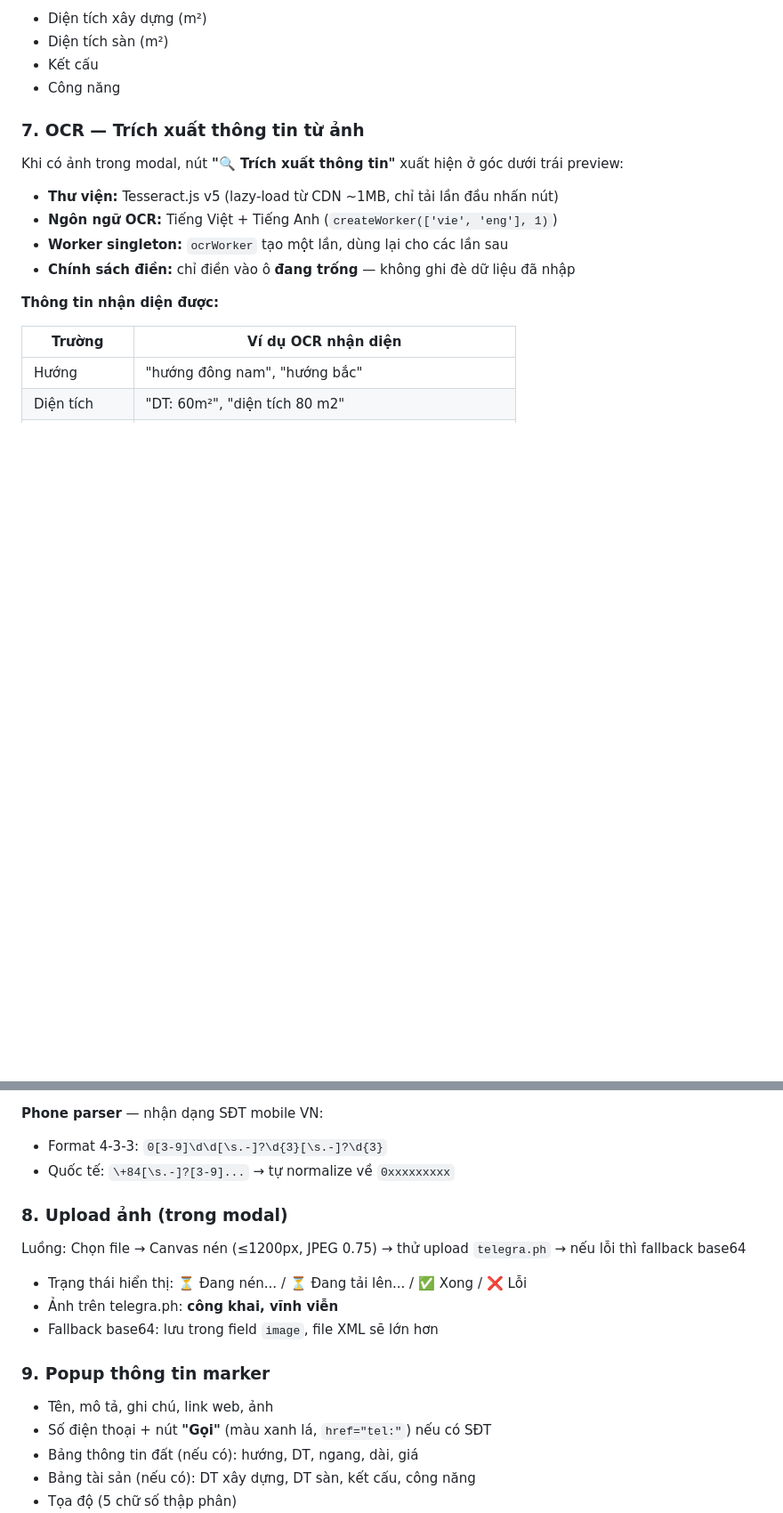
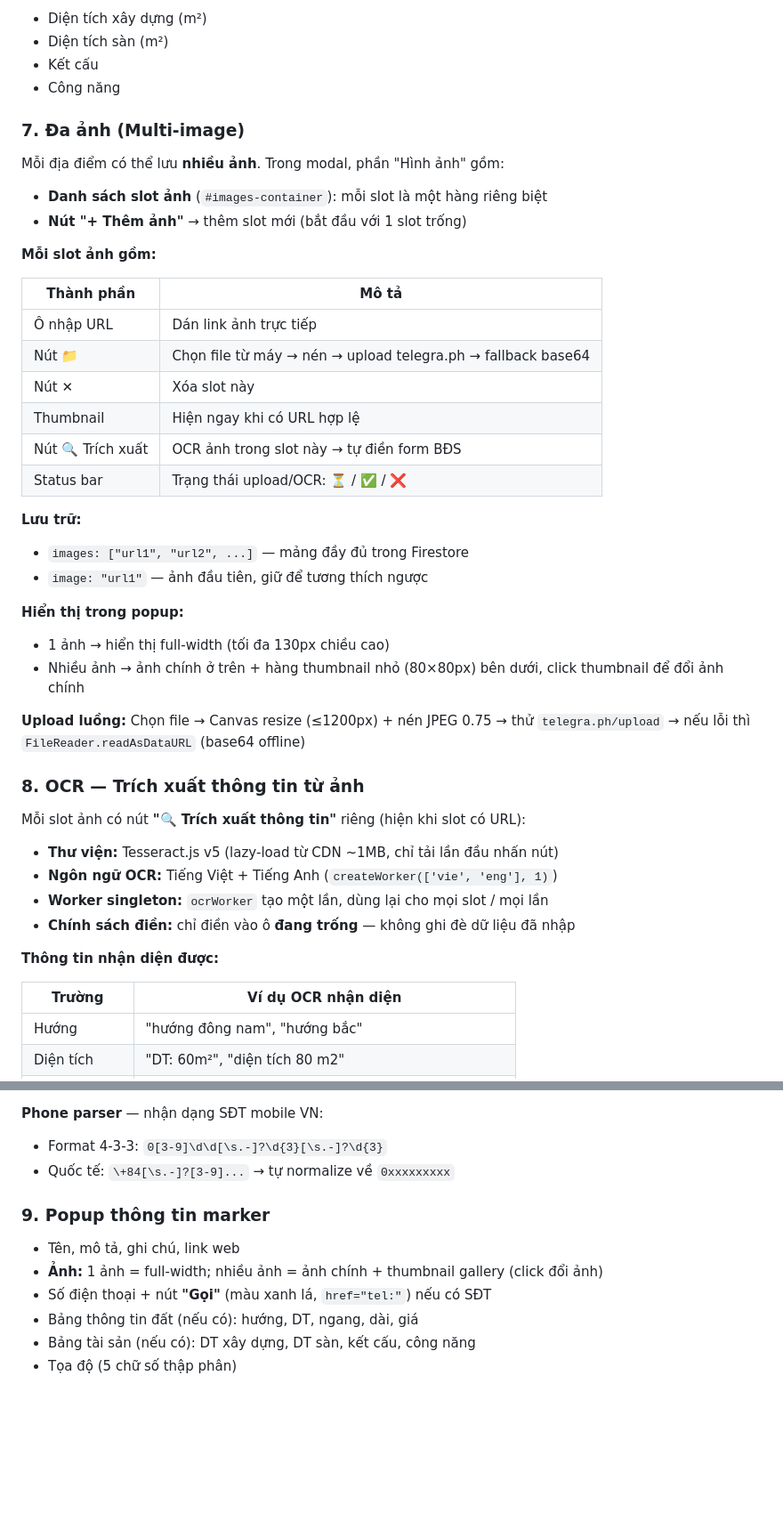
Before and after one commit to phuongdaiho/BDSMap, a Markdown page: CLAUDE-Mobile.md, 2 parts joined by grey strips. Shown at 89% size. GitHub-like rendering; blank space fills up the shorter version.

Commit message:
docs: rewrite CLAUDE-Mobile.md — add multi-image section, update functions table

```diff
--- a/CLAUDE-Mobile.md
+++ b/CLAUDE-Mobile.md
@@ -137,13 +137,41 @@ Dropdown "☰ Danh sách" cho phép nhóm theo:
 - Kết cấu
 - Công năng
 
-### 7. OCR — Trích xuất thông tin từ ảnh
+### 7. Đa ảnh (Multi-image)
 
-Khi có ảnh trong modal, nút **"🔍 Trích xuất thông tin"** xuất hiện ở góc dưới trái preview:
+Mỗi địa điểm có thể lưu **nhiều ảnh**. Trong modal, phần "Hình ảnh" gồm:
+
+- **Danh sách slot ảnh** (`#images-container`): mỗi slot là một hàng riêng biệt
+- **Nút "+ Thêm ảnh"** → thêm slot mới (bắt đầu với 1 slot trống)
+
+**Mỗi slot ảnh gồm:**
+
+| Thành phần | Mô tả |
+|---|---|
+| Ô nhập URL | Dán link ảnh trực tiếp |
+| Nút 📁 | Chọn file từ máy → nén → upload telegra.ph → fallback base64 |
+| Nút ✕ | Xóa slot này |
+| Thumbnail | Hiện ngay khi có URL hợp lệ |
+| Nút 🔍 Trích xuất | OCR ảnh trong slot này → tự điền form BĐS |
+| Status bar | Trạng thái upload/OCR: ⏳ / ✅ / ❌ |
+
+**Lưu trữ:**
+- `images: ["url1", "url2", ...]` — mảng đầy đủ trong Firestore
+- `image: "url1"` — ảnh đầu tiên, giữ để tương thích ngược
+
+**Hiển thị trong popup:**
+- 1 ảnh → hiển thị full-width (tối đa 130px chiều cao)
+- Nhiều ảnh → ảnh chính ở trên + hàng thumbnail nhỏ (80×80px) bên dưới, click thumbnail để đổi ảnh chính
+
+**Upload luồng:** Chọn file → Canvas resize (≤1200px) + nén JPEG 0.75 → thử `telegra.ph/upload` → nếu lỗi thì `FileReader.readAsDataURL` (base64 offline)
+
+### 8. OCR — Trích xuất thông tin từ ảnh
+
+Mỗi slot ảnh có nút **"🔍 Trích xuất thông tin"** riêng (hiện khi slot có URL):
 
 - **Thư viện:** Tesseract.js v5 (lazy-load từ CDN ~1MB, chỉ tải lần đầu nhấn nút)
 - **Ngôn ngữ OCR:** Tiếng Việt + Tiếng Anh (`createWorker(['vie', 'eng'], 1)`)
-- **Worker singleton:** `ocrWorker` tạo một lần, dùng lại cho các lần sau
+- **Worker singleton:** `ocrWorker` tạo một lần, dùng lại cho mọi slot / mọi lần
 - **Chính sách điền:** chỉ điền vào ô **đang trống** — không ghi đè dữ liệu đã nhập
 
 **Thông tin nhận diện được:**
@@ -171,15 +199,9 @@ Khi có ảnh trong modal, nút **"🔍 Trích xuất thông tin"** xuất hiệ
 - Format 4-3-3: `0[3-9]\d\d[\s.-]?\d{3}[\s.-]?\d{3}`
 - Quốc tế: `\+84[\s.-]?[3-9]...` → tự normalize về `0xxxxxxxxx`
 
-### 8. Upload ảnh (trong modal)
-Luồng: Chọn file → Canvas nén (≤1200px, JPEG 0.75) → thử upload `telegra.ph` → nếu lỗi thì fallback base64
-
-- Trạng thái hiển thị: ⏳ Đang nén... / ⏳ Đang tải lên... / ✅ Xong / ❌ Lỗi
-- Ảnh trên telegra.ph: **công khai, vĩnh viễn**
-- Fallback base64: lưu trong field `image`, file XML sẽ lớn hơn
-
 ### 9. Popup thông tin marker
-- Tên, mô tả, ghi chú, link web, ảnh
+- Tên, mô tả, ghi chú, link web
+- **Ảnh:** 1 ảnh = full-width; nhiều ảnh = ảnh chính + thumbnail gallery (click đổi ảnh)
 - Số điện thoại + nút **"Gọi"** (màu xanh lá, `href="tel:"`) nếu có SĐT
 - Bảng thông tin đất (nếu có): hướng, DT, ngang, dài, giá
 - Bảng tài sản (nếu có): DT xây dựng, DT sàn, kết cấu, công năng
```
Also changed, not shown: other parts of CLAUDE-Mobile.md (+32 -9 lines).
